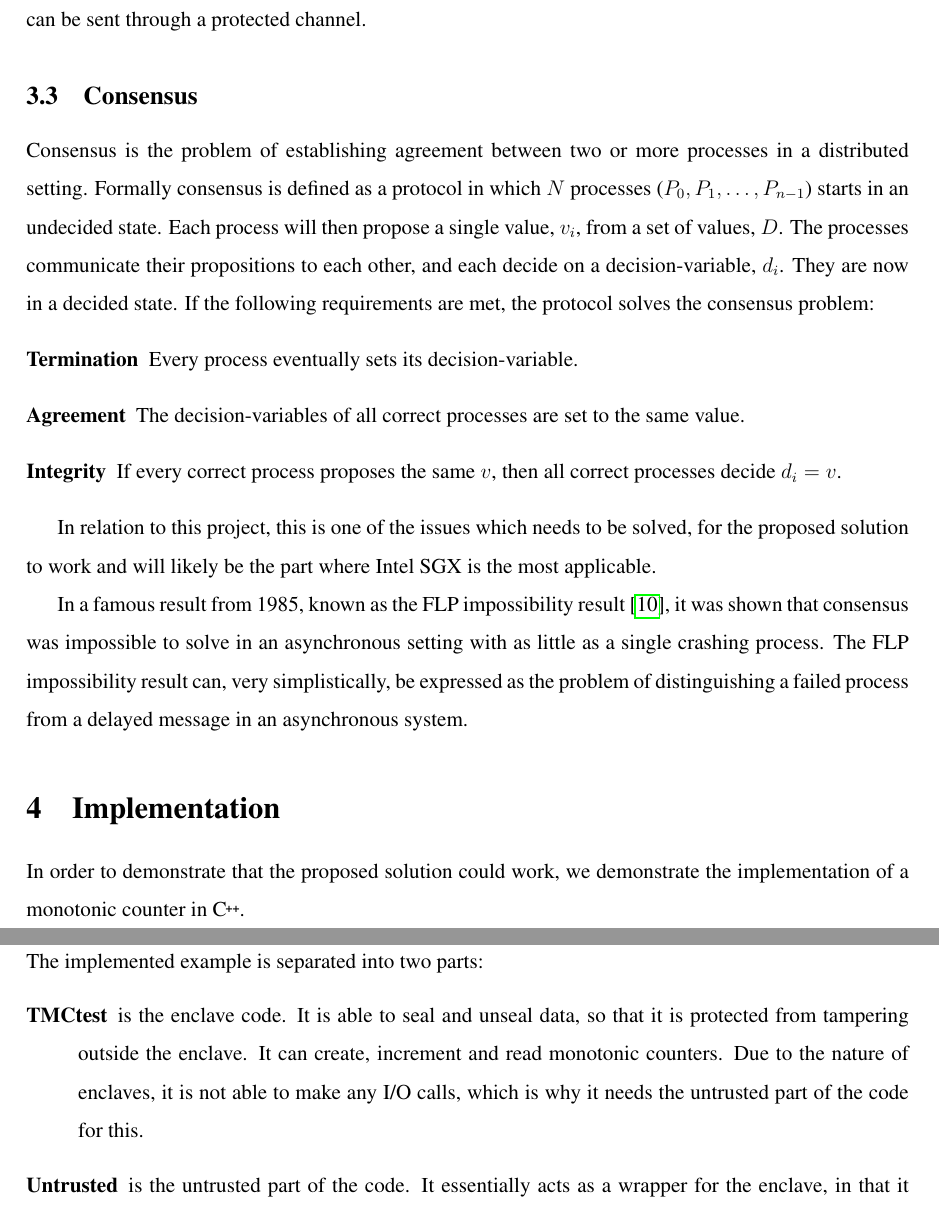
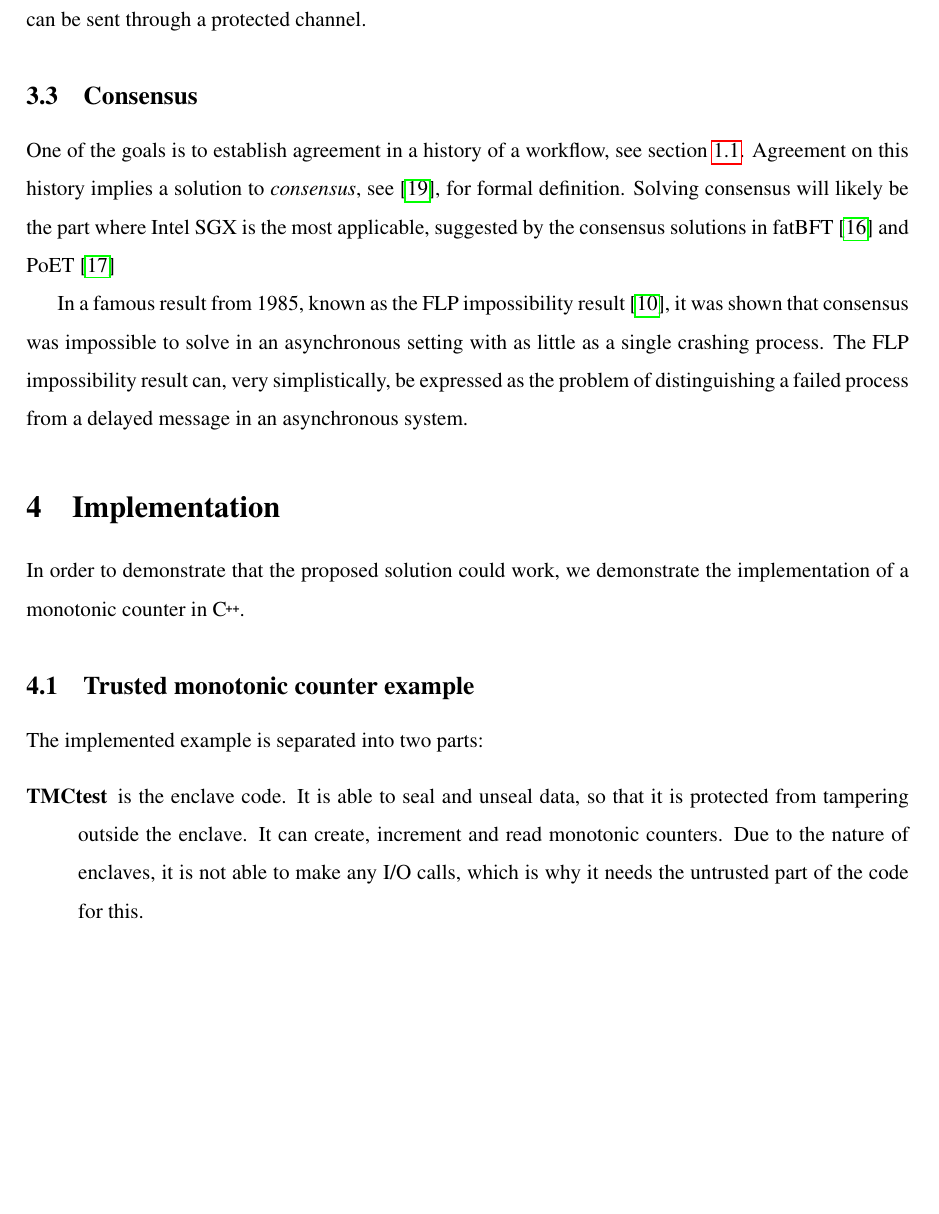
Before and after one commit to 0uverture/DCR-TE, a LaTeX document (Report/main.tex): two parts of pages 8 and 9 of 14 before the commit and part of page 8 of 14 after it, the two joined at a grey line, cut so that both start at the same text, the shorter picture padded with empty space. Compiled offline with pdfLaTeX.

Commit message:
background/consensus

```diff
--- a/Report/main.tex
+++ b/Report/main.tex
@@ -210,14 +211,8 @@
 			Further communication between these enclaves can be sent through a protected channel.
 
 		\subsection{Consensus}
-		Consensus is the problem of establishing agreement between two or more processes in a distributed setting. Formally consensus is defined as a protocol in which $N$ processes ($P_0, P_1, \dots, P_{n-1}$) starts in an undecided state. Each process will then propose a single value, $v_i$, from a set of values, $D$. The processes communicate their propositions to each other, and each decide on a decision-variable, $d_i$. They are now in a decided state. If the following requirements are met, the protocol solves the consensus problem:
-		\begin{description}
-			\item[Termination] Every process eventually sets its decision-variable.
-			\item[Agreement] The decision-variables of all correct processes are set to the same value.
-			\item[Integrity] If every correct process proposes the same $v$, then all correct processes decide $d_i = v$.
-		\end{description}
-
-		In relation to this project, this is one of the issues which needs to be solved, for the proposed solution to work and will likely be the part where Intel SGX is the most applicable.
+		One of the goals is to establish agreement in a history of a workflow, see section \ref{subsec:problem}. Agreement on this history implies a solution to \textit{consensus}, see \cite{mds-book}, for formal definition.
+		Solving consensus will likely be the part where Intel SGX is the most applicable, suggested by the consensus solutions in fatBFT \cite{fastbft} and PoET \cite{poet}
 
 		In a famous result from 1985, known as the FLP impossibility result\cite{flp}, it was shown that consensus was impossible to solve in an asynchronous setting with as little as a single crashing process. The FLP impossibility result can, very simplistically, be expressed as the problem of distinguishing a failed process from a delayed message in an asynchronous system.
 
```
Also changed, not shown: Report/main.tex (6 more changed lines).
